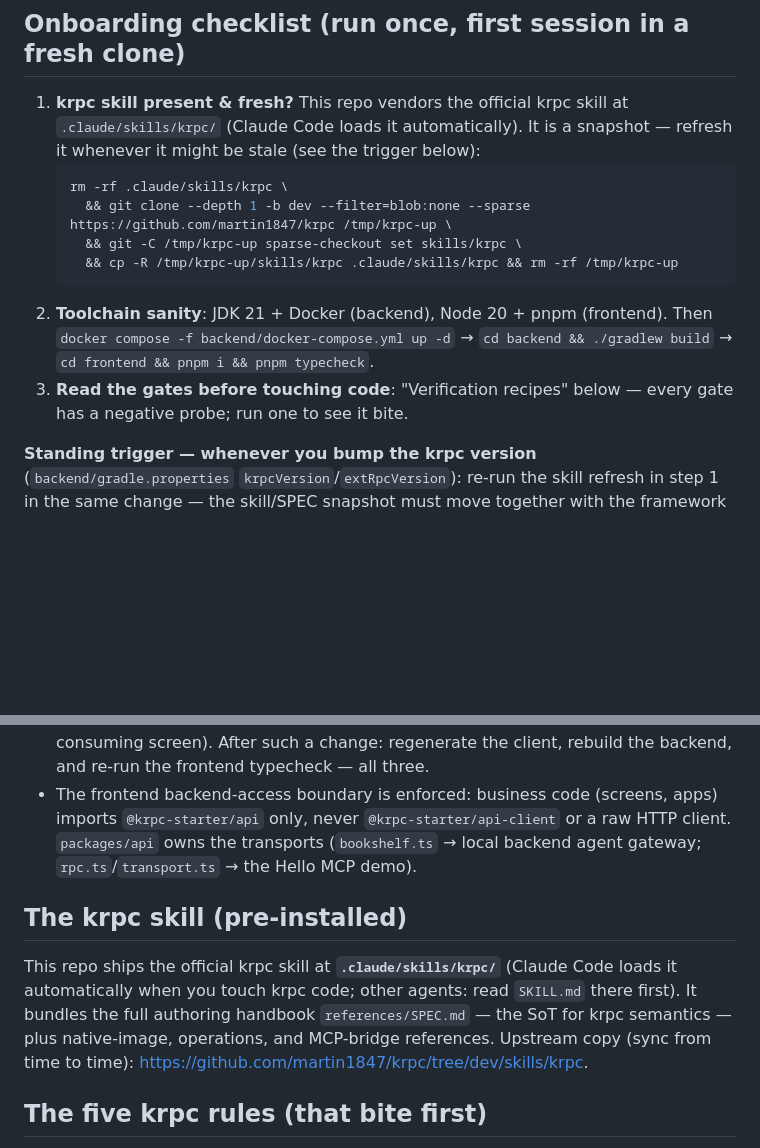
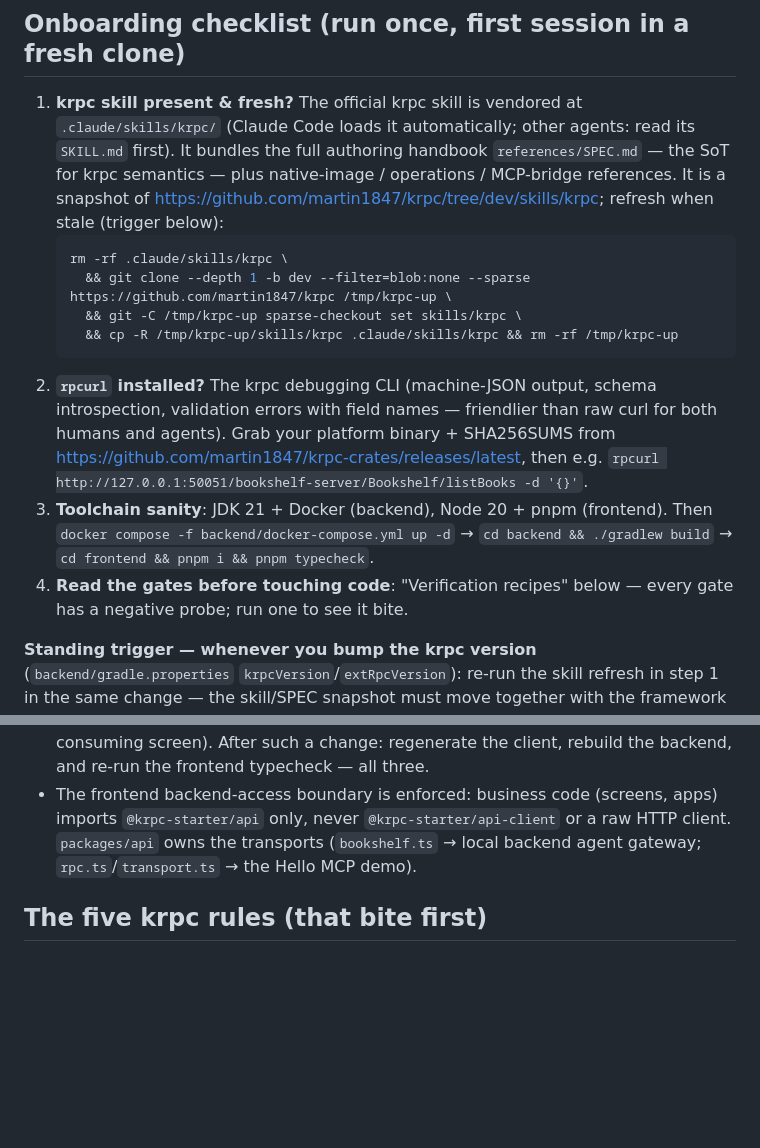
Before and after one commit to martin1847/krpc-starter, a Markdown page: AGENTS.md, 2 parts joined by grey strips. Rendered like a GitHub page; blank space fills up the shorter version.

Commit message:
docs(agents): dedupe vendored-skill notes into onboarding; add rpcurl install step

````diff
--- a/AGENTS.md
+++ b/AGENTS.md
@@ -12,19 +12,26 @@ generated from it.
 
 ## Onboarding checklist (run once, first session in a fresh clone)
 
-1. **krpc skill present & fresh?** This repo vendors the official krpc skill at
-   `.claude/skills/krpc/` (Claude Code loads it automatically). It is a snapshot — refresh it
-   whenever it might be stale (see the trigger below):
+1. **krpc skill present & fresh?** The official krpc skill is vendored at `.claude/skills/krpc/`
+   (Claude Code loads it automatically; other agents: read its `SKILL.md` first). It bundles the
+   full authoring handbook `references/SPEC.md` — the SoT for krpc semantics — plus native-image /
+   operations / MCP-bridge references. It is a snapshot of
+   <https://github.com/martin1847/krpc/tree/dev/skills/krpc>; refresh when stale (trigger below):
    ```bash
    rm -rf .claude/skills/krpc \
      && git clone --depth 1 -b dev --filter=blob:none --sparse https://github.com/martin1847/krpc /tmp/krpc-up \
      && git -C /tmp/krpc-up sparse-checkout set skills/krpc \
      && cp -R /tmp/krpc-up/skills/krpc .claude/skills/krpc && rm -rf /tmp/krpc-up
    ```
-2. **Toolchain sanity**: JDK 21 + Docker (backend), Node 20 + pnpm (frontend). Then
+2. **`rpcurl` installed?** The krpc debugging CLI (machine-JSON output, schema introspection,
+   validation errors with field names — friendlier than raw curl for both humans and agents).
+   Grab your platform binary + SHA256SUMS from
+   <https://github.com/martin1847/krpc-crates/releases/latest>, then e.g.
+   `rpcurl http://127.0.0.1:50051/bookshelf-server/Bookshelf/listBooks -d '{}'`.
+3. **Toolchain sanity**: JDK 21 + Docker (backend), Node 20 + pnpm (frontend). Then
    `docker compose -f backend/docker-compose.yml up -d` → `cd backend && ./gradlew build` →
    `cd frontend && pnpm i && pnpm typecheck`.
-3. **Read the gates before touching code**: "Verification recipes" below — every gate has a
+4. **Read the gates before touching code**: "Verification recipes" below — every gate has a
    negative probe; run one to see it bite.
 
 **Standing trigger — whenever you bump the krpc version** (`backend/gradle.properties`
@@ -125,14 +132,6 @@ Every gate here is *live* — prove it by making it fail, then reverting:
   owns the transports (`bookshelf.ts` → local backend agent gateway; `rpc.ts`/`transport.ts` → the
   Hello MCP demo).
 
-## The krpc skill (pre-installed)
-
-This repo ships the official krpc skill at **`.claude/skills/krpc/`** (Claude Code loads it
-automatically when you touch krpc code; other agents: read `SKILL.md` there first). It bundles
-the full authoring handbook `references/SPEC.md` — the SoT for krpc semantics — plus native-image,
-operations, and MCP-bridge references. Upstream copy (sync from time to time):
-<https://github.com/martin1847/krpc/tree/dev/skills/krpc>.
-
 ## The five krpc rules (that bite first)
 
 Applied in context in `BookshelfService` / `BookshelfServiceImpl` javadoc. The tool-agnostic
````
